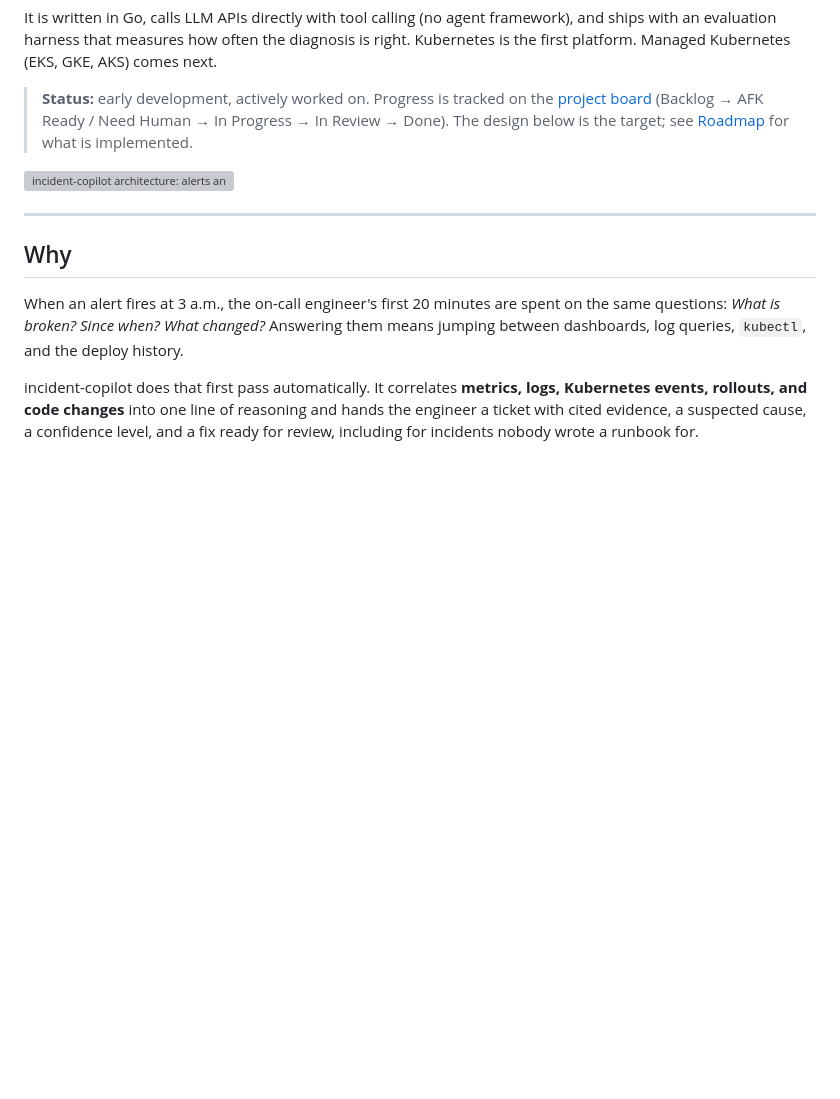
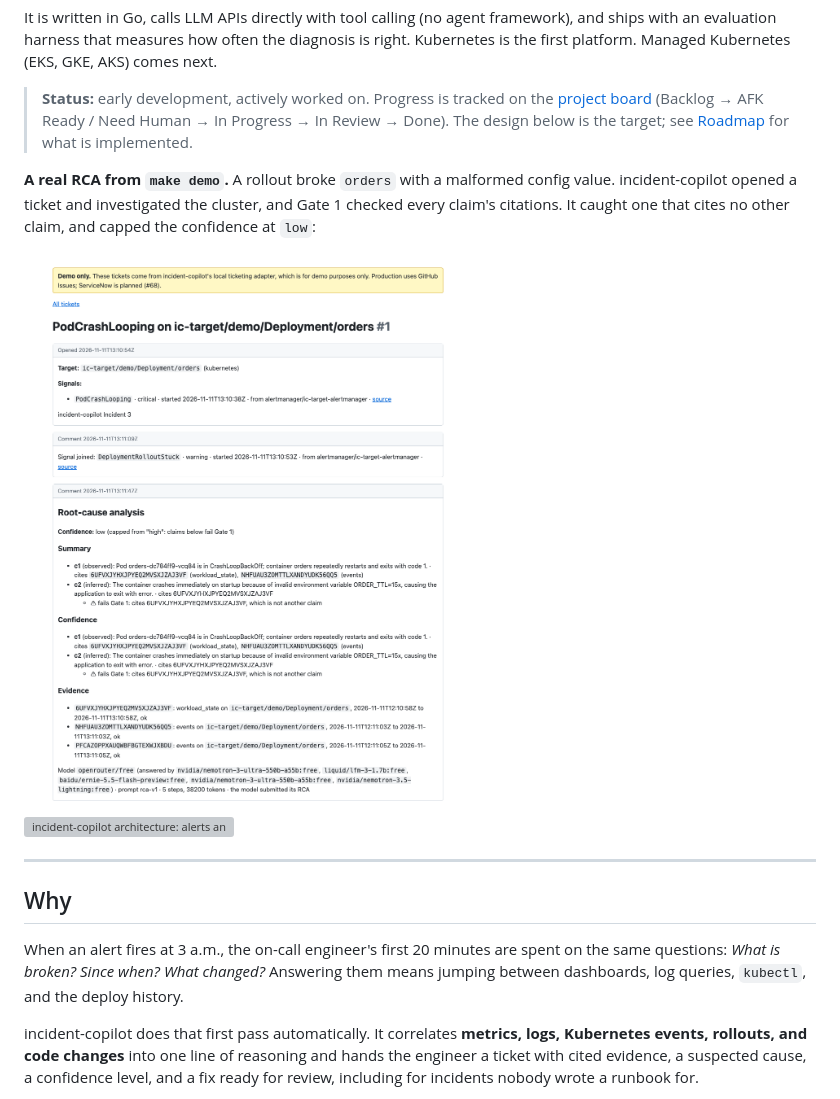
Before and after one commit to itsankoff/incident-copilot, a Markdown page: README.md, the part around the change. Drawn GitHub-style; pictures changed too: docs/images/demo-rca.png (added); blank space fills up the shorter version; grey boxes are pictures that could not be loaded.

```diff
--- a/README.md
+++ b/README.md
@@ -6,7 +6,9 @@ It is written in Go, calls LLM APIs directly with tool calling (no agent framewo
 
 > **Status:** early development, actively worked on. Progress is tracked on the [project board](https://github.com/users/itsankoff/projects/1) (Backlog → AFK Ready / Need Human → In Progress → In Review → Done). The design below is the target; see [Roadmap](#roadmap) for what is implemented.
 
-<!-- demo-rca-screenshot -->
+**A real RCA from `make demo`.** A rollout broke `orders` with a malformed config value. incident-copilot opened a ticket and investigated the cluster, and Gate 1 checked every claim's citations. It caught one that cites no other claim, and capped the confidence at `low`:
+
+<img src="docs/images/demo-rca.png" alt="The local ticket page for PodCrashLooping on ic-target/demo/Deployment/orders: the Signals, a joined DeploymentRolloutStuck Signal, and a Root-cause analysis whose claims cite workload_state and events Evidence queries, with one claim failing Gate 1 and the confidence capped at low" width="720">
 
 ![incident-copilot architecture: alerts and Detectors come in, the Control plane investigates with an LLM, Runbooks, and read-only evidence, and writes an RCA to your ticket and Advice that a human approves before the Executor runs it](docs/images/architecture.svg)
 
```
Also changed, not shown: docs/demo.md (+24 -13 lines), 3 other files.
